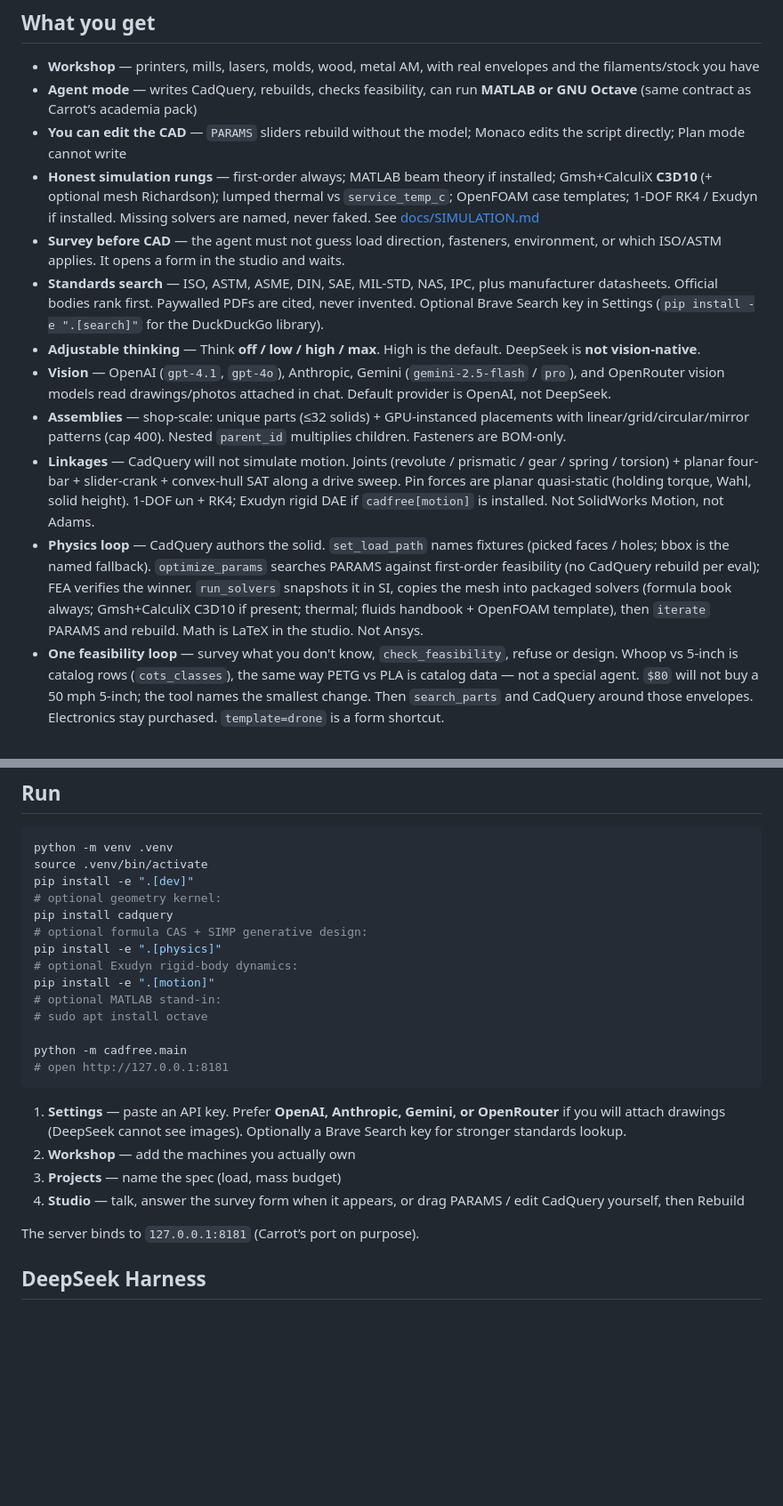
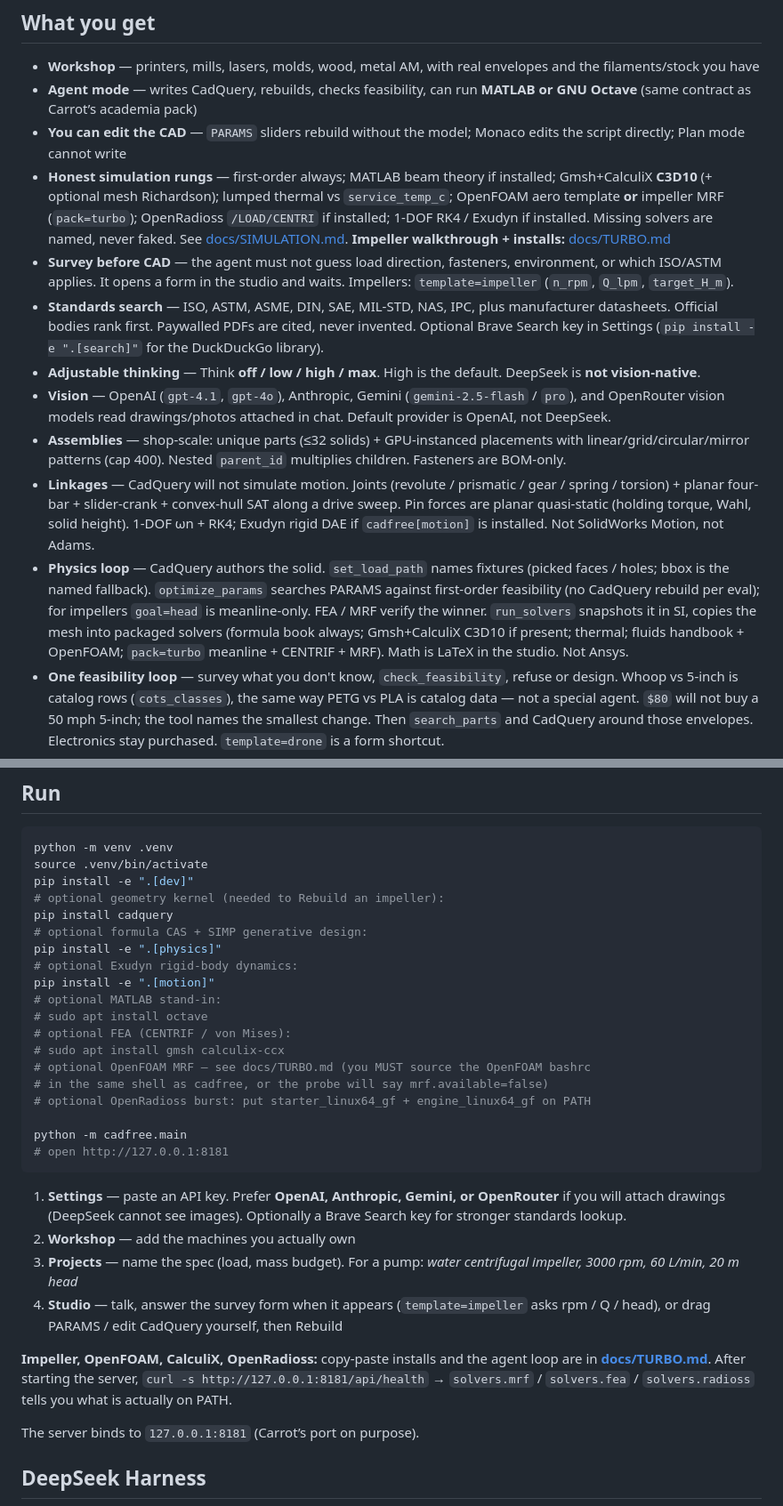
Before and after one commit to adrekb/cadfree, a Markdown page: README.md, 2 parts joined by grey strips. Shown at 89% size. Drawn GitHub-style; blank space fills up the shorter version.

```diff
--- a/README.md
+++ b/README.md
@@ -11,14 +11,14 @@ The UI is **Carrot’s** glass workspace (same stylesheet, Monaco editor, Plan/A
 - **Workshop** — printers, mills, lasers, molds, wood, metal AM, with real envelopes and the filaments/stock you have
 - **Agent mode** — writes CadQuery, rebuilds, checks feasibility, can run **MATLAB or GNU Octave** (same contract as Carrot’s academia pack)
 - **You can edit the CAD** — `PARAMS` sliders rebuild without the model; Monaco edits the script directly; Plan mode cannot write
-- **Honest simulation rungs** — first-order always; MATLAB beam theory if installed; Gmsh+CalculiX **C3D10** (+ optional mesh Richardson); lumped thermal vs `service_temp_c`; OpenFOAM case templates; 1-DOF RK4 / Exudyn if installed. Missing solvers are named, never faked. See [docs/SIMULATION.md](docs/SIMULATION.md)
-- **Survey before CAD** — the agent must not guess load direction, fasteners, environment, or which ISO/ASTM applies. It opens a form in the studio and waits.
+- **Honest simulation rungs** — first-order always; MATLAB beam theory if installed; Gmsh+CalculiX **C3D10** (+ optional mesh Richardson); lumped thermal vs `service_temp_c`; OpenFOAM aero template **or** impeller MRF (`pack=turbo`); OpenRadioss `/LOAD/CENTRI` if installed; 1-DOF RK4 / Exudyn if installed. Missing solvers are named, never faked. See [docs/SIMULATION.md](docs/SIMULATION.md). **Impeller walkthrough + installs:** [docs/TURBO.md](docs/TURBO.md)
+- **Survey before CAD** — the agent must not guess load direction, fasteners, environment, or which ISO/ASTM applies. It opens a form in the studio and waits. Impellers: `template=impeller` (`n_rpm`, `Q_lpm`, `target_H_m`).
 - **Standards search** — ISO, ASTM, ASME, DIN, SAE, MIL-STD, NAS, IPC, plus manufacturer datasheets. Official bodies rank first. Paywalled PDFs are cited, never invented. Optional Brave Search key in Settings (`pip install -e ".[search]"` for the DuckDuckGo library).
 - **Adjustable thinking** — Think **off / low / high / max**. High is the default. DeepSeek is **not vision-native**.
 - **Vision** — OpenAI (`gpt-4.1`, `gpt-4o`), Anthropic, Gemini (`gemini-2.5-flash` / `pro`), and OpenRouter vision models read drawings/photos attached in chat. Default provider is OpenAI, not DeepSeek.
 - **Assemblies** — shop-scale: unique parts (≤32 solids) + GPU-instanced placements with linear/grid/circular/mirror patterns (cap 400). Nested `parent_id` multiplies children. Fasteners are BOM-only.
 - **Linkages** — CadQuery will not simulate motion. Joints (revolute / prismatic / gear / spring / torsion) + planar four-bar + slider-crank + convex-hull SAT along a drive sweep. Pin forces are planar quasi-static (holding torque, Wahl, solid height). 1-DOF ωn + RK4; Exudyn rigid DAE if `cadfree[motion]` is installed. Not SolidWorks Motion, not Adams.
-- **Physics loop** — CadQuery authors the solid. `set_load_path` names fixtures (picked faces / holes; bbox is the named fallback). `optimize_params` searches PARAMS against first-order feasibility (no CadQuery rebuild per eval); FEA verifies the winner. `run_solvers` snapshots it in SI, copies the mesh into packaged solvers (formula book always; Gmsh+CalculiX C3D10 if present; thermal; fluids handbook + OpenFOAM template), then `iterate` PARAMS and rebuild. Math is LaTeX in the studio. Not Ansys.
+- **Physics loop** — CadQuery authors the solid. `set_load_path` names fixtures (picked faces / holes; bbox is the named fallback). `optimize_params` searches PARAMS against first-order feasibility (no CadQuery rebuild per eval); for impellers `goal=head` is meanline-only. FEA / MRF verify the winner. `run_solvers` snapshots it in SI, copies the mesh into packaged solvers (formula book always; Gmsh+CalculiX C3D10 if present; thermal; fluids handbook + OpenFOAM; `pack=turbo` meanline + CENTRIF + MRF). Math is LaTeX in the studio. Not Ansys.
 - **One feasibility loop** — survey what you don't know, `check_feasibility`, refuse or design. Whoop vs 5-inch is catalog rows (`cots_classes`), the same way PETG vs PLA is catalog data — not a special agent. `$80` will not buy a 50 mph 5-inch; the tool names the smallest change. Then `search_parts` and CadQuery around those envelopes. Electronics stay purchased. `template=drone` is a form shortcut.
 - **MCP** — the same tools on `POST /mcp`, protocol **2026-07-28**, Streamable HTTP, **no sessions**. Pass `project_id` on every `tools/call`. Surveys use `input_required` (MRTR). Not the 2024 initialize handshake.
 - **Generative design** — Fusion Generative Design analogue: Sigmund / Liu–Tovar **SIMP** on a voxel copy of that SI mesh (`generate_designs` / studio **Generate**). Mill 2.5-D and AM overhang filters. Organic STL candidates are imported meshes — CadQuery is not rewritten. Needs `pip install 'cadfree[physics]'` (scipy). Not Autodesk cloud, not nTopology.
@@ -29,7 +29,7 @@ The UI is **Carrot’s** glass workspace (same stylesheet, Monaco editor, Plan/A
 python -m venv .venv
 source .venv/bin/activate
 pip install -e ".[dev]"
-# optional geometry kernel:
+# optional geometry kernel (needed to Rebuild an impeller):
 pip install cadquery
 # optional formula CAS + SIMP generative design:
 pip install -e ".[physics]"
@@ -37,6 +37,11 @@ pip install -e ".[physics]"
 pip install -e ".[motion]"
 # optional MATLAB stand-in:
 # sudo apt install octave
+# optional FEA (CENTRIF / von Mises):
+# sudo apt install gmsh calculix-ccx
+# optional OpenFOAM MRF — see docs/TURBO.md (you MUST source the OpenFOAM bashrc
+# in the same shell as cadfree, or the probe will say mrf.available=false)
+# optional OpenRadioss burst: put starter_linux64_gf + engine_linux64_gf on PATH
 
 python -m cadfree.main
 # open http://127.0.0.1:8181
@@ -44,8 +49,10 @@ python -m cadfree.main
 
 1. **Settings** — paste an API key. Prefer **OpenAI, Anthropic, Gemini, or OpenRouter** if you will attach drawings (DeepSeek cannot see images). Optionally a Brave Search key for stronger standards lookup.
 2. **Workshop** — add the machines you actually own
-3. **Projects** — name the spec (load, mass budget)
-4. **Studio** — talk, answer the survey form when it appears, or drag PARAMS / edit CadQuery yourself, then Rebuild
+3. **Projects** — name the spec (load, mass budget). For a pump: *water centrifugal impeller, 3000 rpm, 60 L/min, 20 m head*
+4. **Studio** — talk, answer the survey form when it appears (`template=impeller` asks rpm / Q / head), or drag PARAMS / edit CadQuery yourself, then Rebuild
+
+**Impeller, OpenFOAM, CalculiX, OpenRadioss:** copy-paste installs and the agent loop are in **[docs/TURBO.md](docs/TURBO.md)**. After starting the server, `curl -s http://127.0.0.1:8181/api/health` → `solvers.mrf` / `solvers.fea` / `solvers.radioss` tells you what is actually on PATH.
 
 The server binds to `127.0.0.1:8181` (Carrot’s port on purpose).
 
```
Also changed, not shown: docs/SIMULATION.md (+13 -0 lines), docs/TURBO.md (added, +148 -0 lines).
